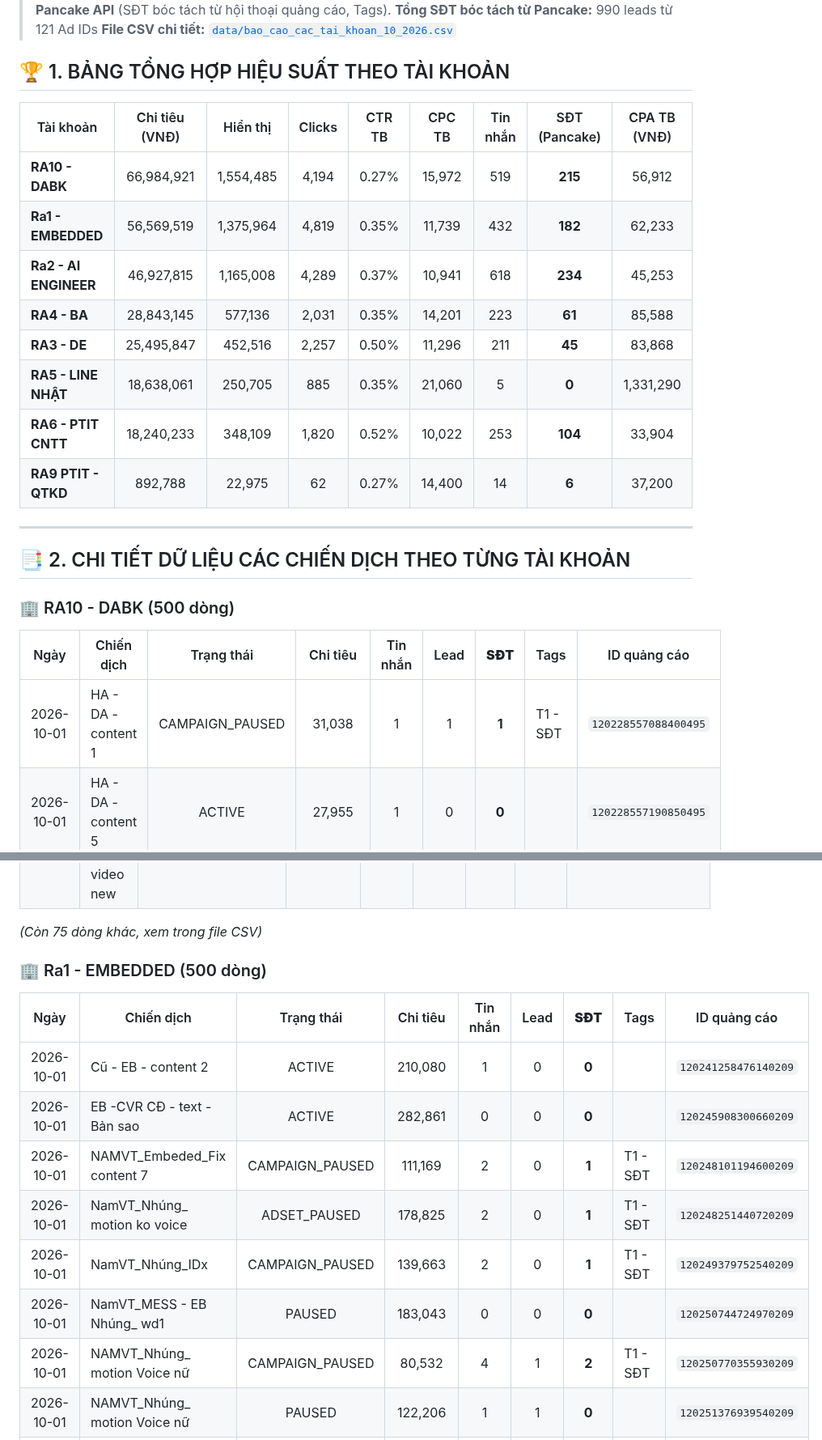
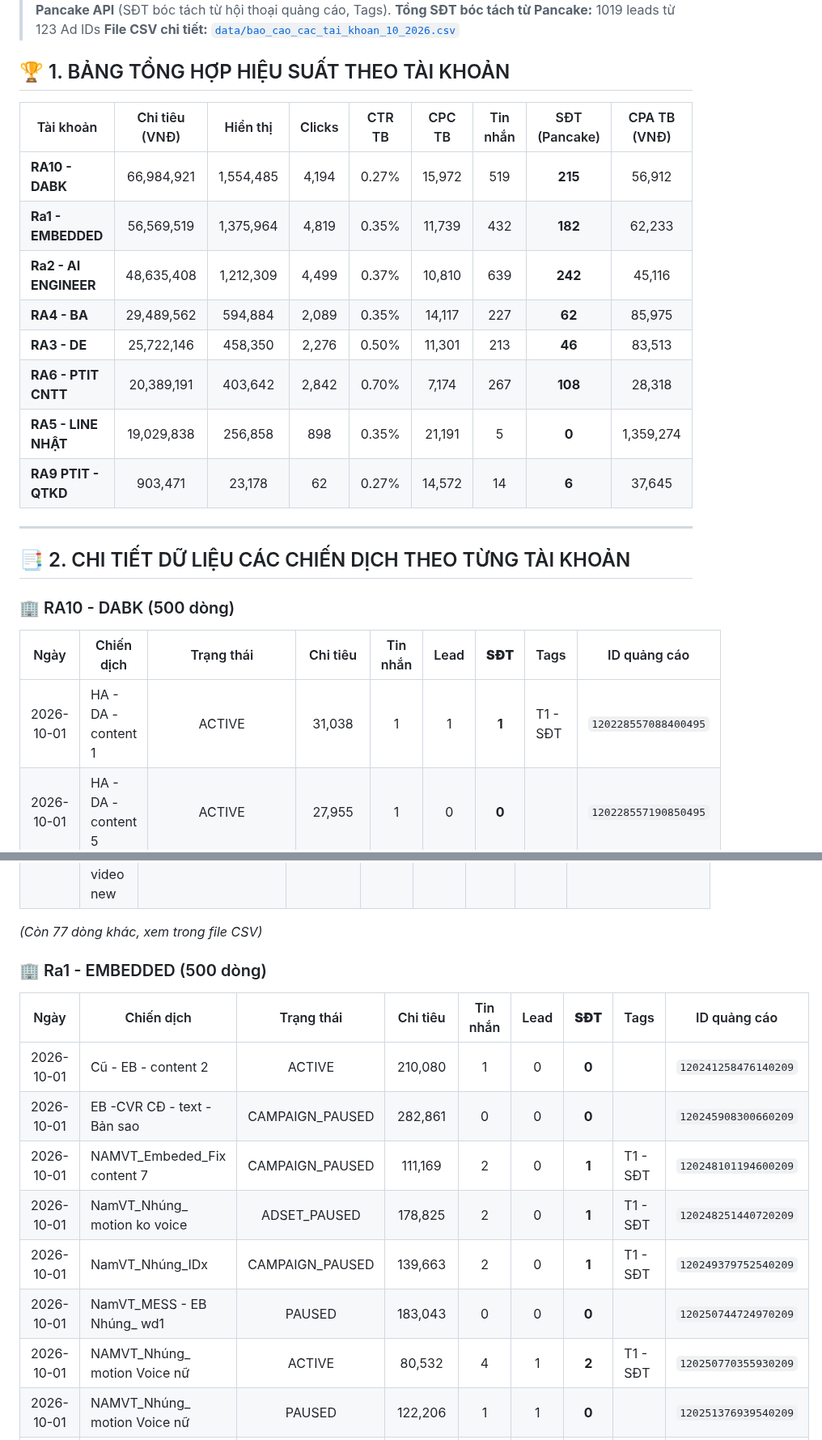
Before and after one commit to hanq-marketing/daily-report, a Markdown page: Bao_Cao_FB/Bao_Cao_Tong_Hop_Cac_Tai_Khoan_10_2026.md, 2 parts joined by grey strips. Shown at 81% size. Rendered like a GitHub page.

Commit message:
Update Bao_Cao_FB/Bao_Cao_Tong_Hop_Cac_Tai_Khoan_10_2026.md - Sync from Google Sheet & Multi-Account Dashboard

```diff
--- a/Bao_Cao_FB/Bao_Cao_Tong_Hop_Cac_Tai_Khoan_10_2026.md
+++ b/Bao_Cao_FB/Bao_Cao_Tong_Hop_Cac_Tai_Khoan_10_2026.md
@@ -4,5 +4,5 @@
 > **Nguồn dữ liệu:** Facebook Graph API v19.0 (Insights) + **Pancake API** (SĐT bóc tách từ hội thoại quảng cáo, Tags).
-> **Tổng SĐT bóc tách từ Pancake:** 990 leads từ 121 Ad IDs
+> **Tổng SĐT bóc tách từ Pancake:** 1019 leads từ 123 Ad IDs
 > **File CSV chi tiết:** [`data/bao_cao_cac_tai_khoan_10_2026.csv`](file:///d:/MCP/data/bao_cao_cac_tai_khoan_10_2026.csv)
 
 ## 🏆 1. BẢNG TỔNG HỢP HIỆU SUẤT THEO TÀI KHOẢN
@@ -11,12 +11,12 @@
 |---|:---:|:---:|:---:|:---:|:---:|:---:|:---:|:---:|
 | **RA10 - DABK** | 66,984,921 | 1,554,485 | 4,194 | 0.27% | 15,972 | 519 | **215** | 56,912 |
 | **Ra1 - EMBEDDED** | 56,569,519 | 1,375,964 | 4,819 | 0.35% | 11,739 | 432 | **182** | 62,233 |
-| **Ra2 - AI ENGINEER** | 46,927,815 | 1,165,008 | 4,289 | 0.37% | 10,941 | 618 | **234** | 45,253 |
-| **RA4 - BA** | 28,843,145 | 577,136 | 2,031 | 0.35% | 14,201 | 223 | **61** | 85,588 |
-| **RA3 - DE** | 25,495,847 | 452,516 | 2,257 | 0.50% | 11,296 | 211 | **45** | 83,868 |
-| **RA5 - LINE NHẬT** | 18,638,061 | 250,705 | 885 | 0.35% | 21,060 | 5 | **0** | 1,331,290 |
-| **RA6 - PTIT CNTT** | 18,240,233 | 348,109 | 1,820 | 0.52% | 10,022 | 253 | **104** | 33,904 |
-| **RA9 PTIT - QTKD** | 892,788 | 22,975 | 62 | 0.27% | 14,400 | 14 | **6** | 37,200 |
+| **Ra2 - AI ENGINEER** | 48,635,408 | 1,212,309 | 4,499 | 0.37% | 10,810 | 639 | **242** | 45,116 |
+| **RA4 - BA** | 29,489,562 | 594,884 | 2,089 | 0.35% | 14,117 | 227 | **62** | 85,975 |
+| **RA3 - DE** | 25,722,146 | 458,350 | 2,276 | 0.50% | 11,301 | 213 | **46** | 83,513 |
+| **RA6 - PTIT CNTT** | 20,389,191 | 403,642 | 2,842 | 0.70% | 7,174 | 267 | **108** | 28,318 |
+| **RA5 - LINE NHẬT** | 19,029,838 | 256,858 | 898 | 0.35% | 21,191 | 5 | **0** | 1,359,274 |
+| **RA9 PTIT - QTKD** | 903,471 | 23,178 | 62 | 0.27% | 14,572 | 14 | **6** | 37,645 |
 
 ---
 ## 📑 2. CHI TIẾT DỮ LIỆU CÁC CHIẾN DỊCH THEO TỪNG TÀI KHOẢN
@@ -25,7 +25,7 @@
 
 | Ngày | Chiến dịch | Trạng thái | Chi tiêu | Tin nhắn | Lead | **SĐT** | Tags | ID quảng cáo |
 |:---:|---|:---:|:---:|:---:|:---:|:---:|---|:---:|
-| 2026-10-01 | HA - DA - content 1 | CAMPAIGN_PAUSED | 31,038 | 1 | 1 | **1** | T1  -  SĐT | `120228557088400495` |
+| 2026-10-01 | HA - DA - content 1 | ACTIVE | 31,038 | 1 | 1 | **1** | T1  -  SĐT | `120228557088400495` |
 | 2026-10-01 | HA - DA - content 5 | ACTIVE | 27,955 | 1 | 0 | **0** |  | `120228557190850495` |
 | 2026-10-01 | HA - DA -imnew - 5,5 thang | ACTIVE | 216,603 | 5 | 4 | **2** | T1  -  SĐT | `120228557318650495` |
 | 2026-10-01 | HA - DA -imnew -content 10 | ACTIVE | 62,041 | 0 | 0 | **0** |  | `120228558067470495` |
@@ -173,7 +176,7 @@
 | 2026-10-10 | Hanq - Tsu - video new hook1 | CAMPAIGN_PAUSED | 308,135 | 0 | 1 | **0** |  | `120235533427280515` |
 | 2026-10-10 | Hanq - BrSE - NB - video new | ACTIVE | 202,974 | 0 | 0 | **0** |  | `120244977821040515` |
 
-*(Còn 75 dòng khác, xem trong file CSV)*
+*(Còn 77 dòng khác, xem trong file CSV)*
 
 
 ### 🏢 Ra1 - EMBEDDED (500 dòng)
@@ -181,12 +184,12 @@
 | Ngày | Chiến dịch | Trạng thái | Chi tiêu | Tin nhắn | Lead | **SĐT** | Tags | ID quảng cáo |
 |:---:|---|:---:|:---:|:---:|:---:|:---:|---|:---:|
 | 2026-10-01 | Cũ - EB - content 2 | ACTIVE | 210,080 | 1 | 0 | **0** |  | `120241258476140209` |
-| 2026-10-01 | EB -CVR CĐ - text - Bản sao | ACTIVE | 282,861 | 0 | 0 | **0** |  | `120245908300660209` |
+| 2026-10-01 | EB -CVR CĐ - text - Bản sao | CAMPAIGN_PAUSED | 282,861 | 0 | 0 | **0** |  | `120245908300660209` |
 | 2026-10-01 | NAMVT_Embeded_Fix content 7 | CAMPAIGN_PAUSED | 111,169 | 2 | 0 | **1** | T1 - SĐT | `120248101194600209` |
 | 2026-10-01 | NamVT_Nhúng_ motion ko voice | ADSET_PAUSED | 178,825 | 2 | 0 | **1** | T1 - SĐT | `120248251440720209` |
 | 2026-10-01 | NamVT_Nhúng_IDx | CAMPAIGN_PAUSED | 139,663 | 2 | 0 | **1** | T1 - SĐT | `120249379752540209` |
 | 2026-10-01 | NamVT_MESS - EB Nhúng_ wd1 | PAUSED | 183,043 | 0 | 0 | **0** |  | `120250744724970209` |
-| 2026-10-01 | NAMVT_Nhúng_ motion Voice nữ | CAMPAIGN_PAUSED | 80,532 | 4 | 1 | **2** | T1 - SĐT | `120250770355930209` |
+| 2026-10-01 | NAMVT_Nhúng_ motion Voice nữ | ACTIVE | 80,532 | 4 | 1 | **2** | T1 - SĐT | `120250770355930209` |
 | 2026-10-01 | NAMVT_Nhúng_ motion Voice nữ | PAUSED | 122,206 | 1 | 1 | **0** |  | `120251376939540209` |
 | 2026-10-01 | NamVT - EB -CVR CĐ_Video lồng tiếng | CAMPAIGN_PAUSED | 267,876 | 0 | 0 | **0** |  | `120251864632320209` |
 | 2026-10-01 | Namvt - Nhúng -CVR- THÁNG 9 | CAMPAIGN_PAUSED | 118,640 | 0 | 0 | **0** |  | `120252401087070209` |
```
Also changed, not shown: other parts of Bao_Cao_FB/Bao_Cao_Tong_Hop_Cac_Tai_Khoan_10_2026.md (+24 -21 lines).
